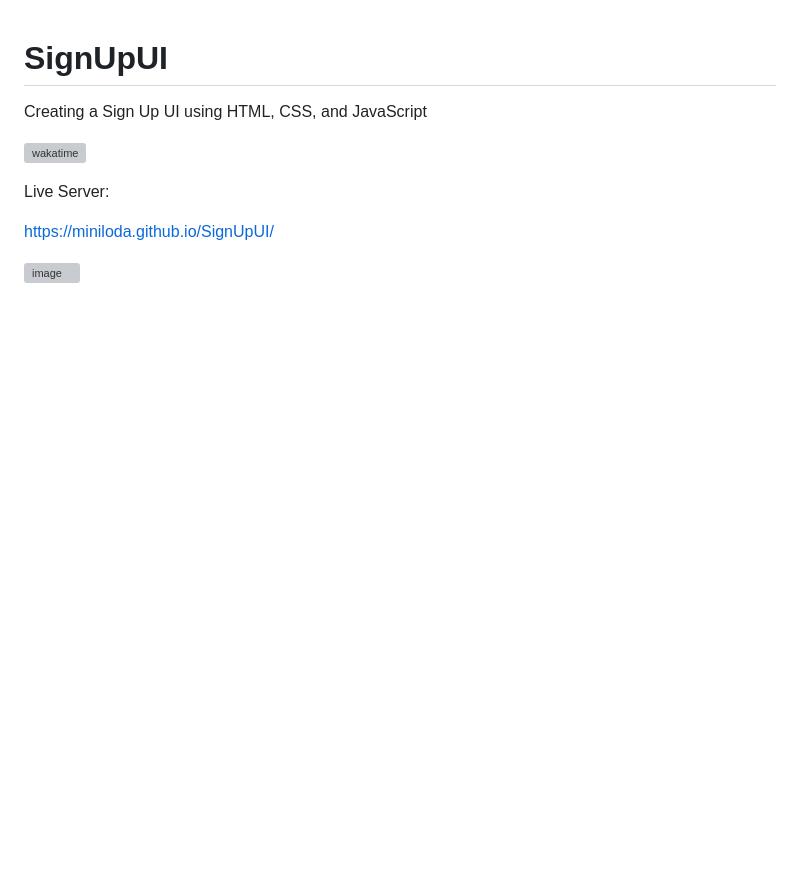
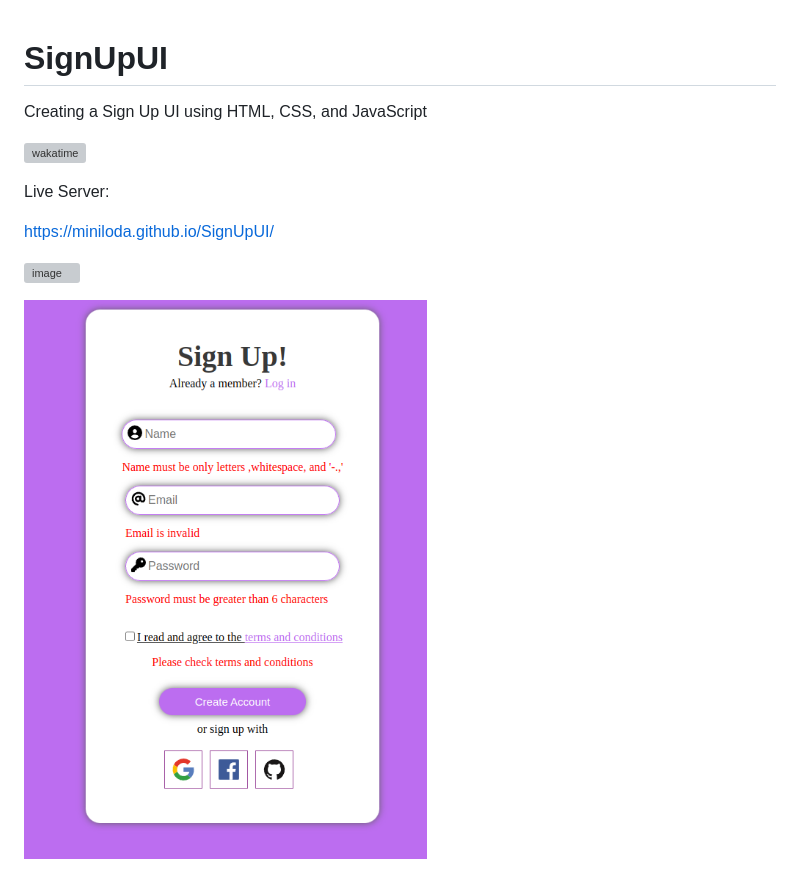
Before and after one commit to miniloda/SignUpUI, a Markdown page: README.md, the part around the change. GitHub-like rendering; pictures changed too: src/img/Screenshot from 2022-07-25 19-54-17.png (added); blank space fills up the shorter version; grey boxes are pictures that could not be loaded.

```diff
--- a/README.md
+++ b/README.md
@@ -8,3 +8,5 @@ Live Server:
 https://miniloda.github.io/SignUpUI/
 
 ![image](https://user-images.githubusercontent.com/90799133/180613223-1983c38c-7248-4b96-a521-c21b8864bf9e.png)
+
+![image](src/img/Screenshot%20from%202022-07-25%2019-54-17.png)
```
Also changed, not shown: 3 other files.
